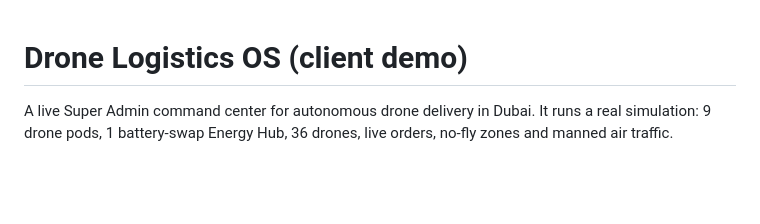
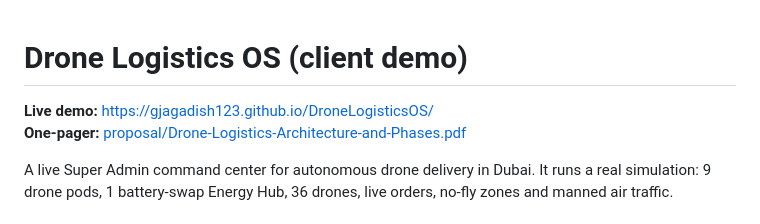
Before and after one commit to Gjagadish123/DroneLogisticsOS, a Markdown page: README.md, the part around the change. Rendered like a GitHub page; blank space fills up the shorter version.

Commit message:
Add live demo link to README
Co-Authored-By: Claude Opus 5.5 <noreply@anthropic.com>

```diff
--- a/README.md
+++ b/README.md
@@ -1,4 +1,7 @@
 # Drone Logistics OS (client demo)
+
+**Live demo:** https://gjagadish123.github.io/DroneLogisticsOS/
+**One-pager:** [proposal/Drone-Logistics-Architecture-and-Phases.pdf](proposal/Drone-Logistics-Architecture-and-Phases.pdf)
 
 A live Super Admin command center for autonomous drone delivery in Dubai. It runs a real simulation:
 9 drone pods, 1 battery-swap Energy Hub, 36 drones, live orders, no-fly zones and manned air traffic.
```
